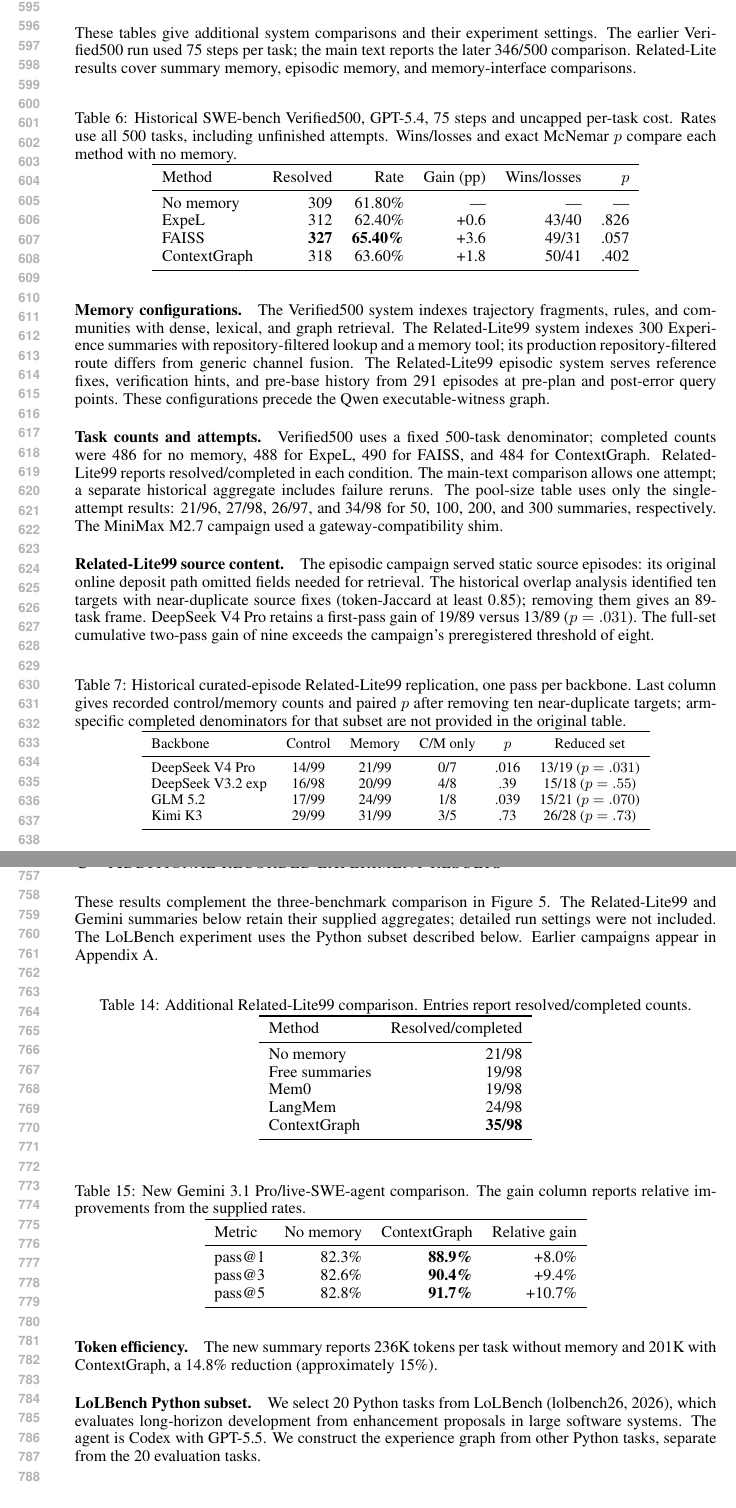
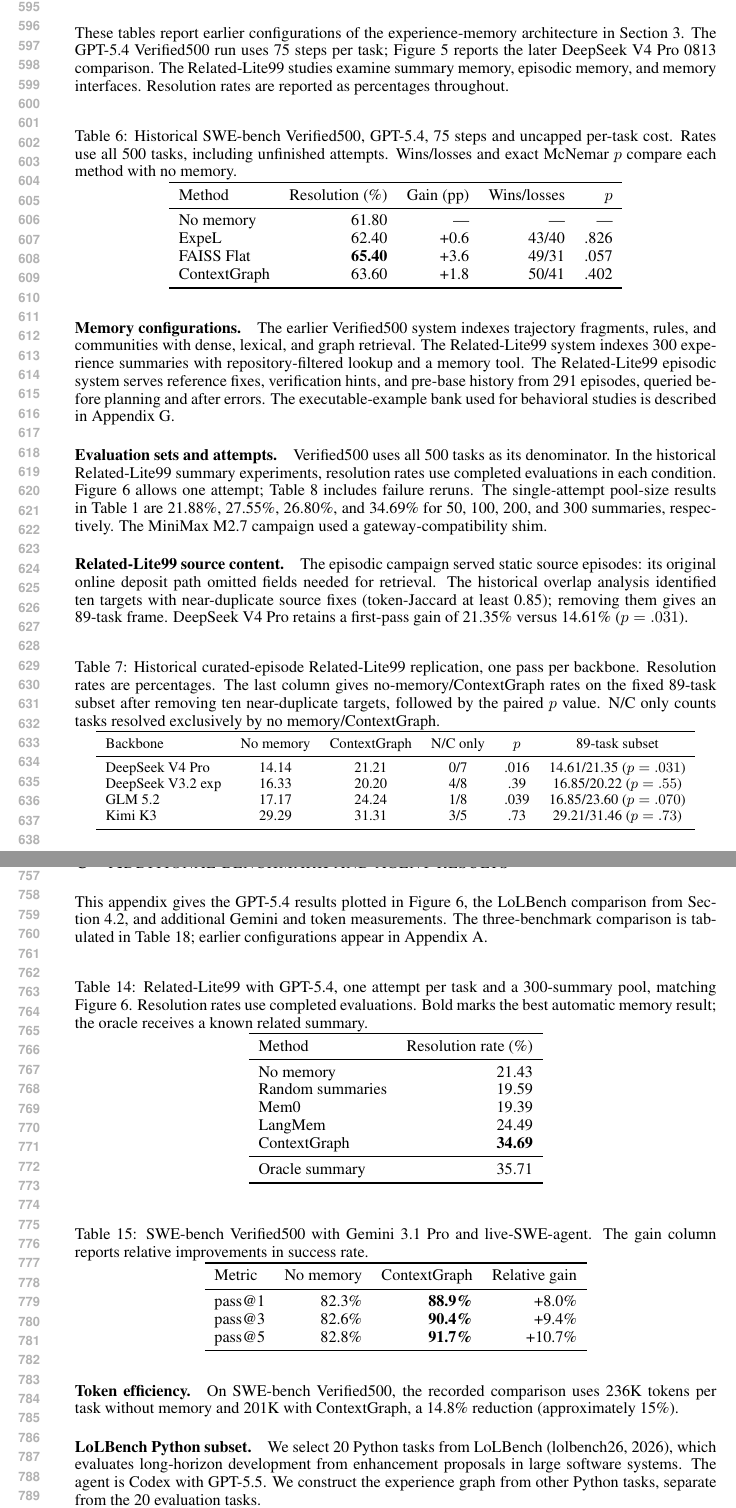
Before and after one commit to wzh4464/ContextGraph-paper, a LaTeX paper (iclr2027/main.tex, which reads iclr2027/historical-tables/supplement.tex, iclr2027/main-results-overview.tex, iclr2027/new-results-20260916.tex): two parts of pages 12 and 15 of 24, joined at a grey line, cut so that both start at the same text. Compiled offline with pdfLaTeX.

Commit message:
docs: align appendix with main paper
Align the GPT-5.4 appendix table with the main figure, present historical
resolution rates as percentages, and identify Verified500 as the benchmark
for the Gemini and token comparisons. Match behavioral-study terminology
and the three-arm comparison to the main text.

Validate the 24-page XeLaTeX build, percentage conversions, references,
and rendered appendix pages. The eight main-text pages are unchanged.

```diff
--- a/iclr2027/historical-tables/supplement.tex
+++ b/iclr2027/historical-tables/supplement.tex
@@ -1,9 +1,11 @@
 \section{Additional system comparisons}
 \label{sec:historical}
-These tables give additional system comparisons and their experiment settings.
-The earlier Verified500 run used 75 steps per task; the main text reports the
-later 346/500 comparison. Related-Lite results cover summary memory, episodic
-memory, and memory-interface comparisons.
+These tables report earlier configurations of the experience-memory
+architecture in Section~\ref{sec:method}. The GPT-5.4 Verified500 run uses
+75 steps per task; Figure~\ref{fig:benchmark-comparison} reports the later
+DeepSeek V4 Pro 0813 comparison. The Related-Lite99 studies examine summary
+memory, episodic memory, and memory interfaces. Resolution rates are
+reported as percentages throughout.
 
 \begin{table}[htbp]
 \centering
@@ -11,34 +13,35 @@ memory, and memory-interface comparisons.
 per-task cost. Rates use all 500 tasks, including unfinished attempts.
 Wins/losses and exact McNemar $p$ compare each method with no memory.}
 \label{tab:verified500-historical}
-\begin{tabular}{lrrrrr}
+\begin{tabular}{lrrrr}
 \toprule
-Method & Resolved & Rate & Gain (pp) & Wins/losses & $p$ \\
+Method & Resolution (\%) & Gain (pp) & Wins/losses & $p$ \\
 \midrule
-No memory & 309 & 61.80\% & --- & --- & --- \\
-ExpeL & 312 & 62.40\% & +0.6 & 43/40 & .826 \\
-FAISS & \textbf{327} & \textbf{65.40\%} & +3.6 & 49/31 & .057 \\
-ContextGraph & 318 & 63.60\% & +1.8 & 50/41 & .402 \\
+No memory & 61.80 & --- & --- & --- \\
+ExpeL & 62.40 & +0.6 & 43/40 & .826 \\
+FAISS Flat & \textbf{65.40} & +3.6 & 49/31 & .057 \\
+ContextGraph & 63.60 & +1.8 & 50/41 & .402 \\
 \bottomrule
 \end{tabular}
 \end{table}
 
 \paragraph{Memory configurations.}
-The Verified500 system indexes trajectory fragments, rules, and communities
+The earlier Verified500 system indexes trajectory fragments, rules, and communities
 with dense, lexical, and graph retrieval. The Related-Lite99 system indexes
-300 Experience summaries with repository-filtered lookup and a memory tool;
-its production repository-filtered route differs from generic channel fusion.
+300 experience summaries with repository-filtered lookup and a memory tool.
 The Related-Lite99 episodic system serves reference fixes, verification hints,
-and pre-base history from 291 episodes at pre-plan and post-error query points.
-These configurations precede the Qwen executable-witness graph.
+and pre-base history from 291 episodes, queried before planning and after errors.
+The executable-example bank used for behavioral studies is described in
+Appendix~\ref{sec:method-contract}.
 
-\paragraph{Task counts and attempts.}
-Verified500 uses a fixed 500-task denominator; completed counts were 486 for
-no memory, 488 for ExpeL, 490 for FAISS, and 484 for ContextGraph.
-Related-Lite99 reports resolved/completed in each condition. The main-text
-comparison allows one attempt; a separate historical aggregate includes
-failure reruns. The pool-size table uses only the single-attempt results: 21/96, 27/98,
-26/97, and 34/98 for 50, 100, 200, and 300 summaries, respectively.
+\paragraph{Evaluation sets and attempts.}
+Verified500 uses all 500 tasks as its denominator. In the historical
+Related-Lite99 summary experiments, resolution rates use completed
+evaluations in each condition. Figure~\ref{fig:swectx-crossmodel} allows
+one attempt; Table~\ref{tab:swectx-v2} includes failure reruns.
+The single-attempt pool-size results in Table~\ref{tab:swectx-poolsize}
+are 21.88\%, 27.55\%, 26.80\%, and 34.69\% for 50, 100, 200, and
+300 summaries, respectively.
 The MiniMax M2.7 campaign used a
 gateway-compatibility shim.
 
@@ -47,25 +50,25 @@ The episodic campaign served static source episodes: its original online deposit
 path omitted fields needed for retrieval. The historical overlap analysis
 identified ten targets with near-duplicate source fixes (token-Jaccard at least
 0.85); removing them gives an 89-task frame. DeepSeek V4 Pro retains a
-first-pass gain of 19/89 versus 13/89 ($p=.031$). The full-set cumulative
-two-pass gain of nine exceeds the campaign's preregistered threshold of eight.
+first-pass gain of 21.35\% versus 14.61\% ($p=.031$).
 
 \begin{table}[htbp]
 \centering
 \caption{Historical curated-episode Related-Lite99 replication, one pass per
-backbone. Last column gives recorded control/memory counts and paired $p$
-after removing ten near-duplicate targets; arm-specific completed denominators
-for that subset are not provided in the original table.}
+backbone. Resolution rates are percentages. The last column gives
+no-memory/ContextGraph rates on the fixed 89-task subset after removing ten
+near-duplicate targets, followed by the paired $p$ value.
+N/C only counts tasks resolved exclusively by no memory/ContextGraph.}
 \label{tab:swectx-xmodel}
 \small
 \begin{tabular}{lccccc}
 \toprule
-Backbone & Control & Memory & C/M only & $p$ & Reduced set \\
+Backbone & No memory & ContextGraph & N/C only & $p$ & 89-task subset \\
 \midrule
-DeepSeek V4 Pro & 14/99 & 21/99 & 0/7 & .016 & 13/19 ($p=.031$) \\
-DeepSeek V3.2 exp & 16/98 & 20/99 & 4/8 & .39 & 15/18 ($p=.55$) \\
-GLM 5.2 & 17/99 & 24/99 & 1/8 & .039 & 15/21 ($p=.070$) \\
-Kimi K3 & 29/99 & 31/99 & 3/5 & .73 & 26/28 ($p=.73$) \\
+DeepSeek V4 Pro & 14.14 & 21.21 & 0/7 & .016 & 14.61/21.35 ($p=.031$) \\
+DeepSeek V3.2 exp & 16.33 & 20.20 & 4/8 & .39 & 16.85/20.22 ($p=.55$) \\
+GLM 5.2 & 17.17 & 24.24 & 1/8 & .039 & 16.85/23.60 ($p=.070$) \\
+Kimi K3 & 29.29 & 31.31 & 3/5 & .73 & 29.21/31.46 ($p=.73$) \\
 \bottomrule
 \end{tabular}
 \end{table}
@@ -163,5 +167,4 @@ fail-to-pass success and does not veto every pass-to-pass regression. The
 
 \begin{table}[htbp]
 \centering
-\caption{Earlier Related-Lite99 memory interfaces and their original 88-task
-sensitivity frame. Gains and paired exact tests use the full 99-task frame.}
+\caption{Earlier Related-Lite99 memory interfaces. Resolution rates (\%)
--- a/iclr2027/main-results-overview.tex
+++ b/iclr2027/main-results-overview.tex
@@ -6,3 +5,5 @@ three-benchmark comparison. Panel B groups published reference results by
+Figure~\ref{fig:benchmark-comparison}; the LoLBench comparison is in
+Table~\ref{tab:new-codex55}. Panel B groups published reference results by
 their reported configuration. Bold marks the best result per benchmark in
 Panel A. An em dash indicates that the cited source does not report the
 corresponding benchmark.}
--- a/iclr2027/new-results-20260916.tex
+++ b/iclr2027/new-results-20260916.tex
@@ -1,36 +1,41 @@
-\section{Additional recorded experiment results}
+\section{Additional benchmark and agent results}
 \label{sec:new-results}
-These results complement the three-benchmark comparison in
-Figure~\ref{fig:benchmark-comparison}. The Related-Lite99 and Gemini summaries
-below retain their supplied aggregates; detailed run settings were not
-included. The LoLBench experiment uses the Python subset described below.
-Earlier campaigns appear in Appendix~\ref{sec:historical}.
+This appendix gives the GPT-5.4 results plotted in
+Figure~\ref{fig:swectx-crossmodel}, the LoLBench comparison from
+Section~\ref{sec:benchmark}, and additional Gemini and token measurements.
+The three-benchmark comparison is tabulated in
+Table~\ref{tab:main-results-overview}; earlier configurations appear in
+Appendix~\ref{sec:historical}.
 
 \begin{table}[htbp]
 \centering
-\caption{Additional Related-Lite99 comparison. Entries report
-resolved/completed counts.}
+\caption{Related-Lite99 with GPT-5.4, one attempt per task and a
+300-summary pool, matching Figure~\ref{fig:swectx-crossmodel}.
+Resolution rates use completed evaluations. Bold marks the best automatic
+memory result; the oracle receives a known related summary.}
 \label{tab:new-swectx}
 \begin{tabular}{lr}
 \toprule
-Method & Resolved/completed \\
+Method & Resolution rate (\%) \\
 \midrule
-No memory & 21/98 \\
-Free summaries & 19/98 \\
-Mem0 & 19/98 \\
-LangMem & 24/98 \\
-ContextGraph & \textbf{35/98} \\
+No memory & 21.43 \\
+Random summaries & 19.59 \\
+Mem0 & 19.39 \\
+LangMem & 24.49 \\
+ContextGraph & \textbf{34.69} \\
+\midrule
+Oracle summary & 35.71 \\
 \bottomrule
 \end{tabular}
 \end{table}
-% Author query: the supplied slide lists35/98 alongside34.69% (+13.26pp).
-% These are inconsistent;34.69% corresponds to34/98. Keep the explicitly
-% supplied count here until clarified; do not derive a conflicting rate.
+% Aligned with the main text on 2026-09-25 at the author's direction.
+% Source: figures/crossmodel_data.json, GPT-5.4 column. Counts are
+% 21/98, 19/97, 19/98, 24/98, 34/98, and 35/98 (oracle), respectively.
 
 \begin{table}[htbp]
 \centering
-\caption{New Gemini 3.1 Pro/live-SWE-agent comparison. The gain column reports relative improvements
-from the supplied rates.}
+\caption{SWE-bench Verified500 with Gemini 3.1 Pro and live-SWE-agent.
+The gain column reports relative improvements in success rate.}
 \label{tab:new-gemini}
 \begin{tabular}{lrrr}
 \toprule
@@ -44,8 +49,11 @@ pass@5 & 82.8\% & \textbf{91.7\%} & +10.7\% \\
 \end{table}
 
 \paragraph{Token efficiency.}
-The new summary reports 236K tokens per task without memory and 201K with
-ContextGraph, a 14.8\% reduction (approximately 15\%).
+On SWE-bench Verified500, the recorded comparison uses 236K tokens per task
+without memory and 201K with ContextGraph, a 14.8\% reduction
+(approximately 15\%).
+% The author confirmed the benchmark and task count for both the Gemini
+% and token comparisons on 2026-09-25: SWE-bench Verified, 500 tasks.
 
 \paragraph{LoLBench Python subset.}
 We select 20 Python tasks from LoLBench \citep{lolbench2026}, which evaluates
@@ -55,7 +63,8 @@ from other Python tasks, separate from the 20 evaluation tasks.
 
 \begin{table}[htbp]
 \centering
-\caption{Success rates on 20 LoLBench Python tasks with Codex and GPT-5.5.
+\caption{Success rates on 20 LoLBench Python tasks with Codex and GPT-5.5,
+as reported in Section~\ref{sec:benchmark}.
 pass@$k$ reports the fraction of tasks solved within $k$ attempts.}
 \label{tab:new-codex55}
 \begin{tabular}{llr}
```
Also changed, not shown: iclr2027/development-details.tex (+15 -13 lines), iclr2027/executable-analysis.tex (+5 -5 lines), iclr2027/method-contract.tex (+2 -2 lines), iclr2027/main.pdf, iclr2027/historical-tables/supplement.tex (69 more changed lines), iclr2027/main-results-overview.tex (3 more changed lines).
